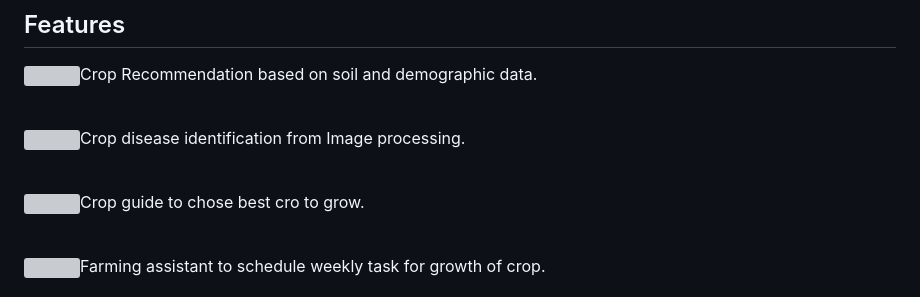
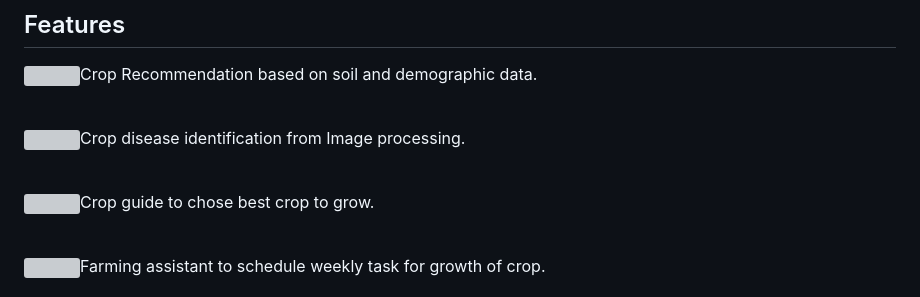
Before and after one commit to Aditya093/vriddhi, a Markdown page: README.md, the part around the change. Drawn GitHub-style; grey boxes are pictures that could not be loaded.

```diff
--- a/README.md
+++ b/README.md
@@ -32,7 +32,7 @@ Water scarcity: Water scarcity is a significant problem in many parts of the wor
 
 <p style="display:flex; flex-direction:row; align-items:center"><img src="https://github.com/AyushSolanki-17/StaticServer/blob/main/pngwing.com.png?raw=true" width="24">Crop disease identification from Image processing.</p>
 <br/>
-<p style="display:flex; flex-direction:row; align-items:center"><img src="https://github.com/AyushSolanki-17/StaticServer/blob/main/pngwing.com.png?raw=true" width="24">Crop guide to chose best cro to grow.</p>
+<p style="display:flex; flex-direction:row; align-items:center"><img src="https://github.com/AyushSolanki-17/StaticServer/blob/main/pngwing.com.png?raw=true" width="24">Crop guide to chose best crop to grow.</p>
 <br/>
 <p style="display:flex; flex-direction:row; align-items:center"><img src="https://github.com/AyushSolanki-17/StaticServer/blob/main/pngwing.com.png?raw=true" width="24">Farming assistant to schedule weekly task for growth of crop.</p>
 
```
